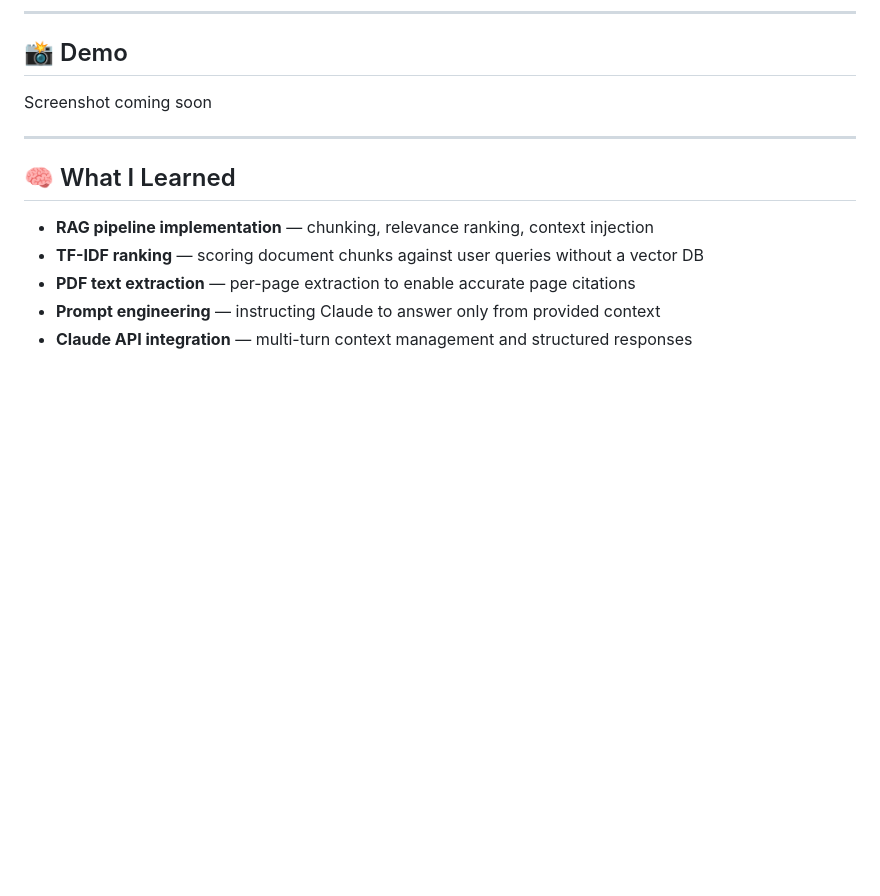
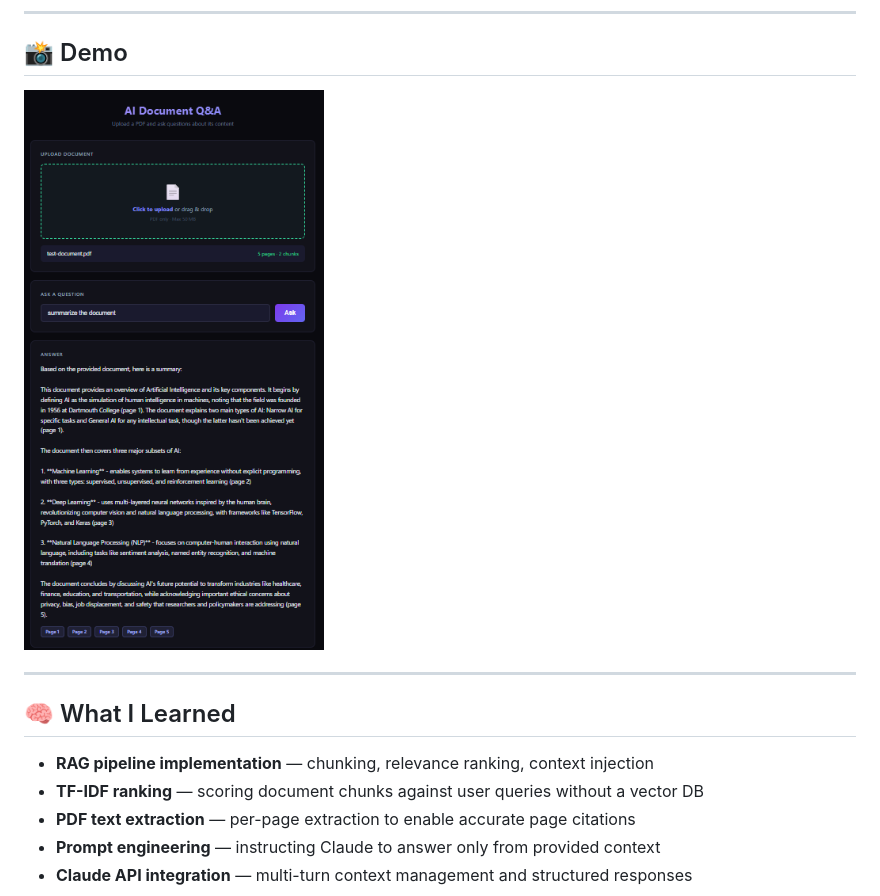
Before and after one commit to manasa-shivananda/ai-document-qa, a Markdown page: README.md, the part around the change. Drawn GitHub-style; pictures changed too: Screenshot.jpg.png (added); blank space fills up the shorter version.

Commit message:
Add demo screenshot to README

```diff
--- a/README.md
+++ b/README.md
@@ -81,7 +81,7 @@ Open http://localhost:3000 in your browser.
 
 ## 📸 Demo
 
-Screenshot coming soon
+![AI Document Q&A Demo](Screenshot.jpg.png)
 
 ---
 
```
